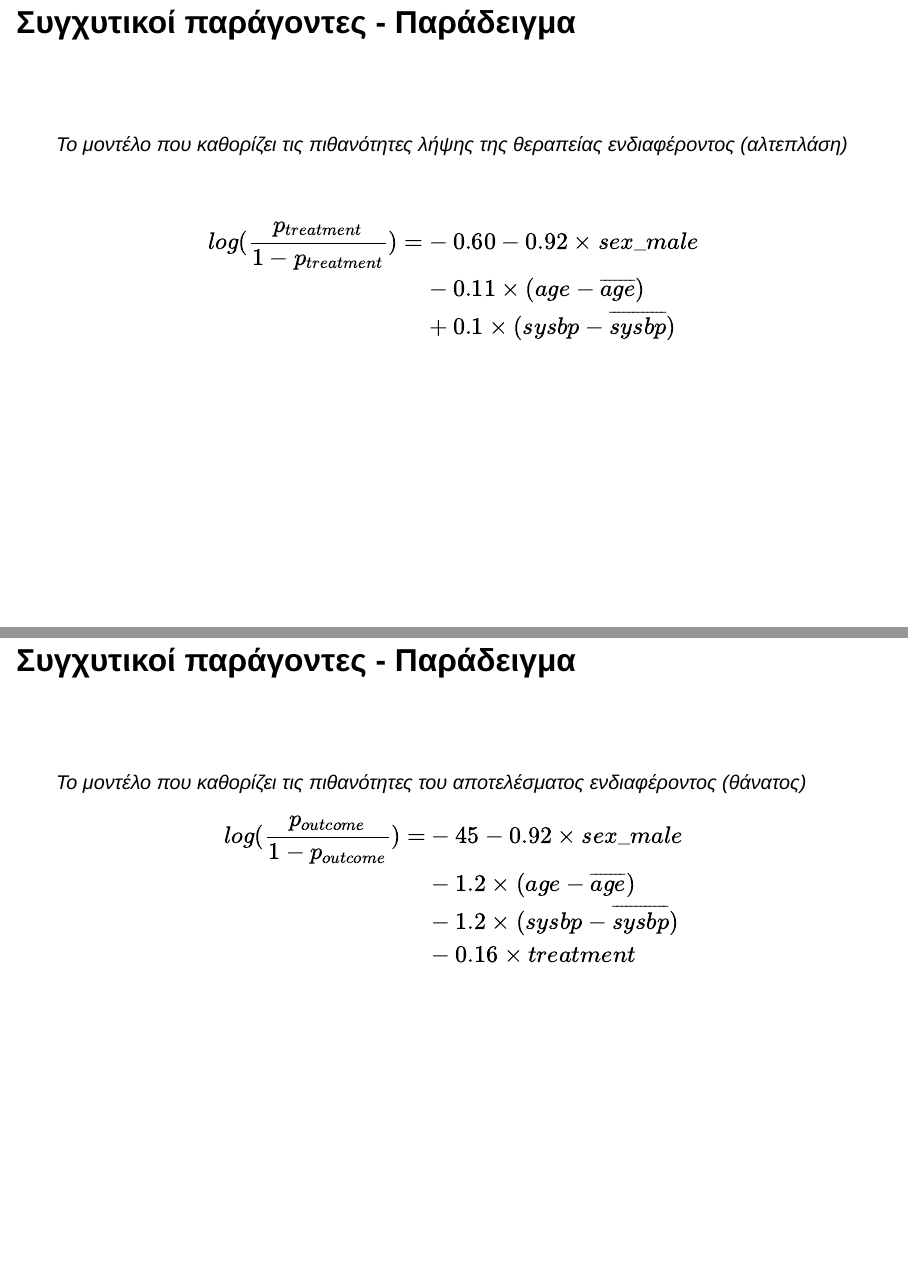
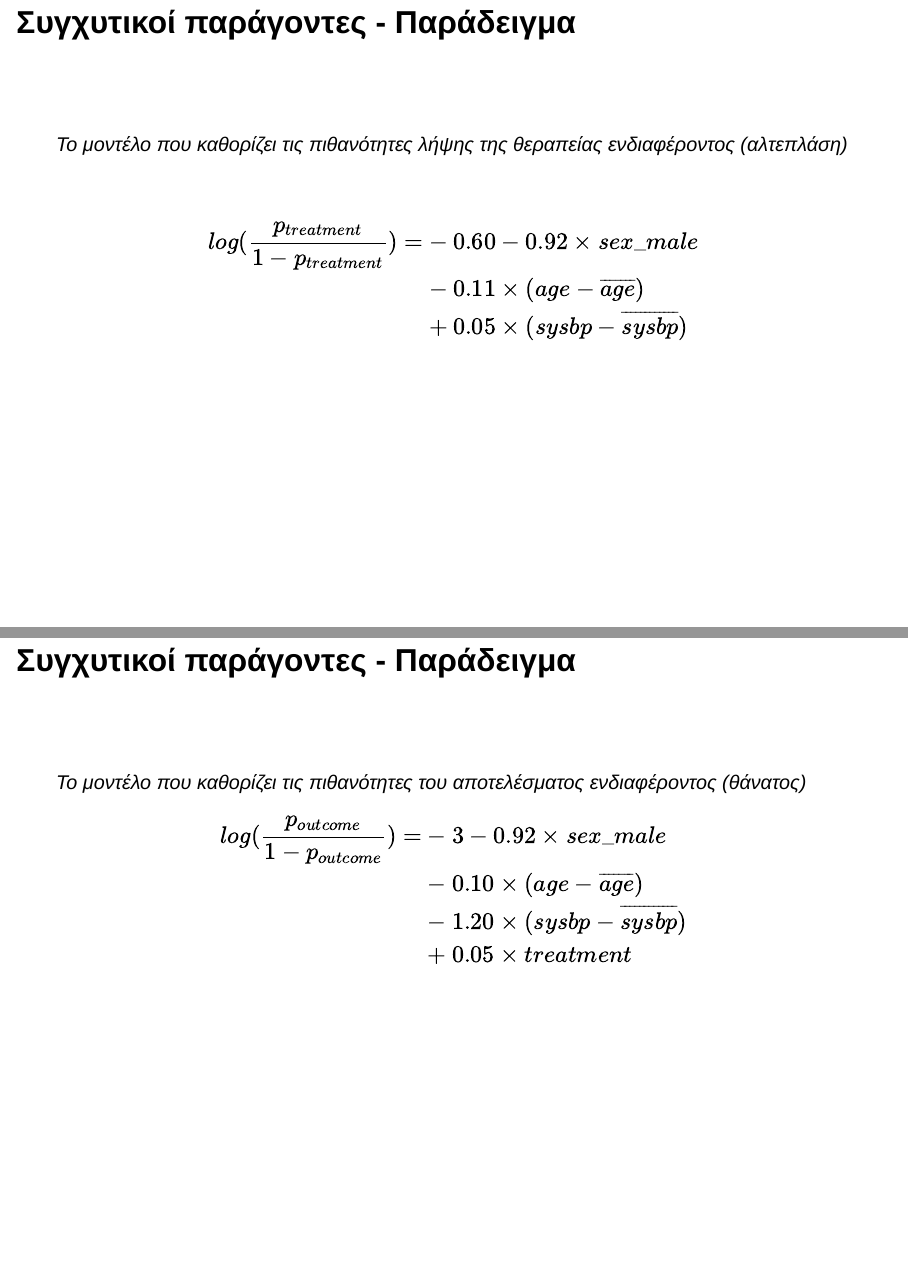
Before and after one commit to rekkasa-presentations/ms_primary_health_2024, a Quarto document (presentation.qmd): pages 36 and 37 of 67, joined at a grey line. Rendered offline with R 4.5, knitr and Pandoc in place of Quarto, with nearby package versions; drawn as Slidy slides in place of the format the file asks for; some code elsewhere in the file could not run offline.

Commit message:
fix parameter values

```diff
--- a/presentation.qmd
+++ b/presentation.qmd
@@ -430,7 +430,7 @@ $$
 \begin{align}
 log(\frac{p_{treatment}}{1-p_{treatment}}) = &-0.60 - 0.92\times sex\_male\\
 &-0.11\times (age - \overline{age})\\
-&+ 0.1\times (sysbp - \overline{sysbp})
+&+ 0.05\times (sysbp - \overline{sysbp})
 \end{align}
 $$
 
@@ -444,10 +444,10 @@ $$
 
 $$
 \begin{align}
-log(\frac{p_{outcome}}{1-p_{outcome}}) = &-45 - 0.92\times sex\_male\\
-&-1.2\times (age - \overline{age})\\
-&-1.2\times (sysbp - \overline{sysbp})\\
-&-0.16\times treatment
+log(\frac{p_{outcome}}{1-p_{outcome}}) = &-3 - 0.92\times sex\_male\\
+&-0.10\times (age - \overline{age})\\
+&-1.20\times (sysbp - \overline{sysbp})\\
+&+0.05\times treatment
 \end{align}
 $$
 
```
Also changed, not shown: docs/search.json, presentation.qmd (2 more changed lines), 1 other file.
